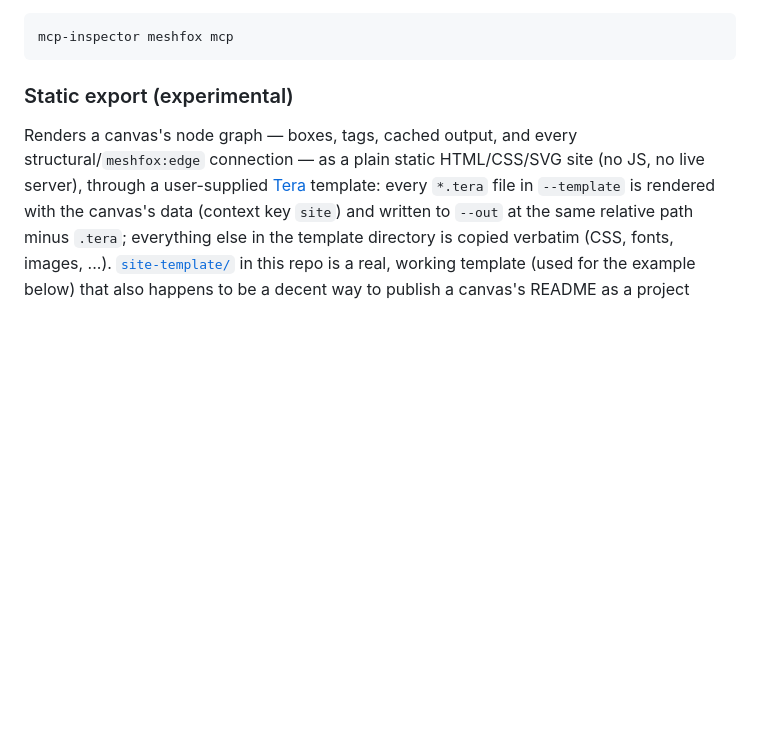
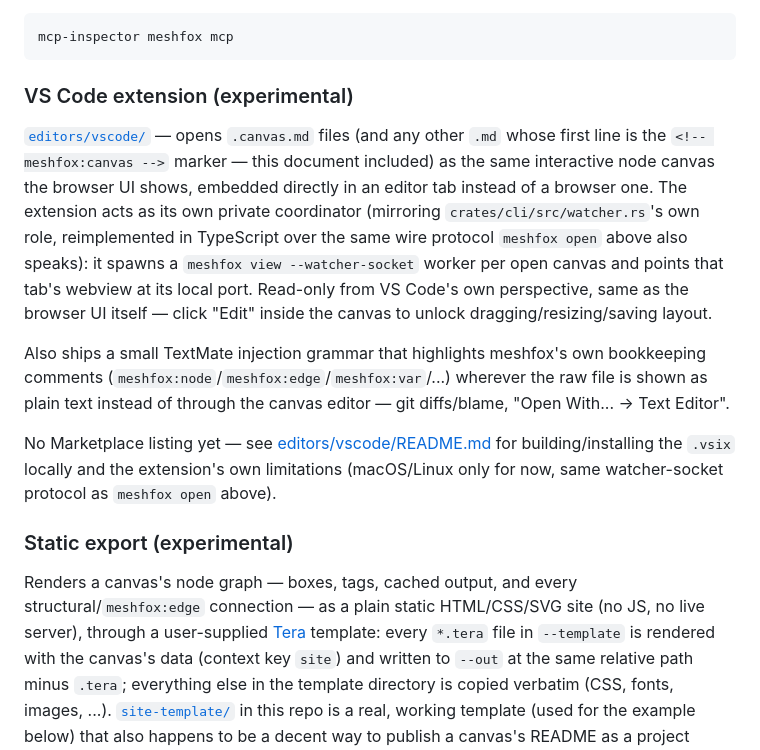
Before and after one commit to orofarne/meshfox, a Markdown page: README.md, the part around one of its changes. Drawn GitHub-style; blank space fills up the shorter version.

````diff
--- a/README.md
+++ b/README.md
@@ -546,6 +574,15 @@ npm install -g @modelcontextprotocol/inspector
 ```sh name="mcp-inspector-launch" tty autoclose
 mcp-inspector meshfox mcp
 ```
+
+### VS Code extension (experimental)
+<!-- meshfox:node id="vs-code-extension-experimental" -->
+
+[`editors/vscode/`](./editors/vscode/) — opens `.canvas.md` files (and any other `.md` whose first line is the `<!-- meshfox:canvas -->` marker — this document included) as the same interactive node canvas the browser UI shows, embedded directly in an editor tab instead of a browser one. The extension acts as its own private coordinator (mirroring `crates/cli/src/watcher.rs`'s own role, reimplemented in TypeScript over the same wire protocol `meshfox open` above also speaks): it spawns a `meshfox view --watcher-socket` worker per open canvas and points that tab's webview at its local port. Read-only from VS Code's own perspective, same as the browser UI itself — click "Edit" inside the canvas to unlock dragging/resizing/saving layout.
+
+Also ships a small TextMate injection grammar that highlights meshfox's own bookkeeping comments (`meshfox:node`/`meshfox:edge`/`meshfox:var`/...) wherever the raw file is shown as plain text instead of through the canvas editor — git diffs/blame, "Open With... → Text Editor".
+
+No Marketplace listing yet — see [editors/vscode/README.md](./editors/vscode/README.md) for building/installing the `.vsix` locally and the extension's own limitations (macOS/Linux only for now, same watcher-socket protocol as `meshfox open` above).
 
 ### Static export (experimental)
 <!-- meshfox:node id="usage-static" -->
````
Also changed, not shown: other parts of README.md (+28 -0 lines).
